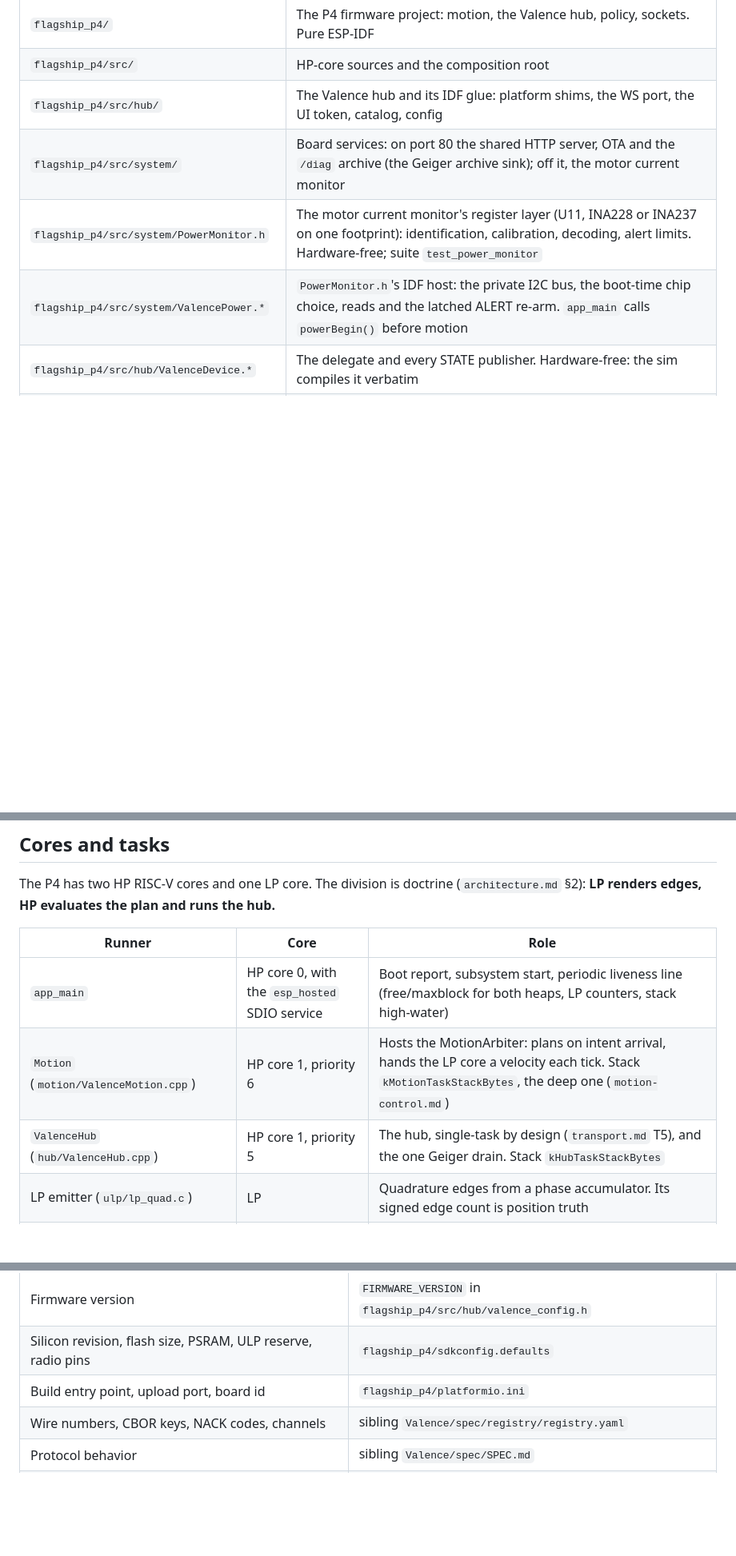
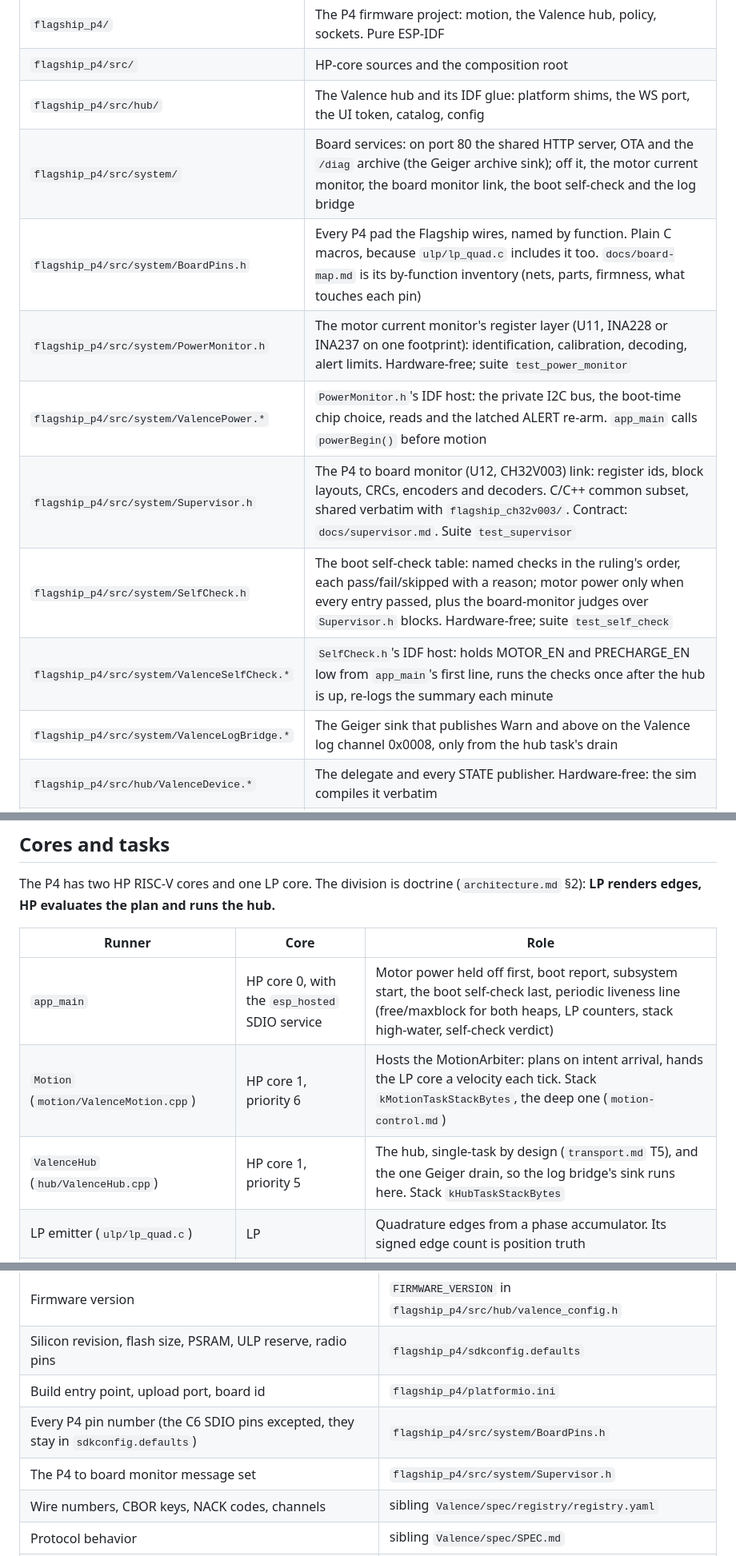
Before and after one commit to openvalence/Nucleus, a Markdown page: .claude/rules/subsystem-map.md, 3 parts joined by grey strips. Shown at 80% size. Rendered like a GitHub page; blank space fills up the shorter version.

Commit message:
subsystem-map: rows for the board header, self-check, log bridge and the board monitor project

```diff
--- a/.claude/rules/subsystem-map.md
+++ b/.claude/rules/subsystem-map.md
@@ -18,9 +18,14 @@ slowly. For anything finer, ask codebase-memory rather than grepping for
 | `flagship_p4/` | The P4 firmware project: motion, the Valence hub, policy, sockets. Pure ESP-IDF |
 | `flagship_p4/src/` | HP-core sources and the composition root |
 | `flagship_p4/src/hub/` | The Valence hub and its IDF glue: platform shims, the WS port, the UI token, catalog, config |
-| `flagship_p4/src/system/` | Board services: on port 80 the shared HTTP server, OTA and the `/diag` archive (the Geiger archive sink); off it, the motor current monitor |
+| `flagship_p4/src/system/` | Board services: on port 80 the shared HTTP server, OTA and the `/diag` archive (the Geiger archive sink); off it, the motor current monitor, the board monitor link, the boot self-check and the log bridge |
+| `flagship_p4/src/system/BoardPins.h` | Every P4 pad the Flagship wires, named by function. Plain C macros, because `ulp/lp_quad.c` includes it too. `docs/board-map.md` is its by-function inventory (nets, parts, firmness, what touches each pin) |
 | `flagship_p4/src/system/PowerMonitor.h` | The motor current monitor's register layer (U11, INA228 or INA237 on one footprint): identification, calibration, decoding, alert limits. Hardware-free; suite `test_power_monitor` |
 | `flagship_p4/src/system/ValencePower.*` | `PowerMonitor.h`'s IDF host: the private I2C bus, the boot-time chip choice, reads and the latched ALERT re-arm. `app_main` calls `powerBegin()` before motion |
+| `flagship_p4/src/system/Supervisor.h` | The P4 to board monitor (U12, CH32V003) link: register ids, block layouts, CRCs, encoders and decoders. C/C++ common subset, shared verbatim with `flagship_ch32v003/`. Contract: `docs/supervisor.md`. Suite `test_supervisor` |
+| `flagship_p4/src/system/SelfCheck.h` | The boot self-check table: named checks in the ruling's order, each pass/fail/skipped with a reason; motor power only when every entry passed, plus the board-monitor judges over `Supervisor.h` blocks. Hardware-free; suite `test_self_check` |
+| `flagship_p4/src/system/ValenceSelfCheck.*` | `SelfCheck.h`'s IDF host: holds MOTOR_EN and PRECHARGE_EN low from `app_main`'s first line, runs the checks once after the hub is up, re-logs the summary each minute |
+| `flagship_p4/src/system/ValenceLogBridge.*` | The Geiger sink that publishes Warn and above on the Valence log channel 0x0008, only from the hub task's drain |
 | `flagship_p4/src/hub/ValenceDevice.*` | The delegate and every STATE publisher. Hardware-free: the sim compiles it verbatim |
 | `flagship_p4/src/hub/UiTokenTable.h` | The `/uitoken` slot table, rate gate and HMAC derivation, lock injected. Hardware-free: the sim compiles it verbatim; `ValenceUiToken.cpp` is only its board host (spinlock, secret, the :80 route). Suite `test_ui_token` |
 | `flagship_p4/src/motion/MotionArbiter.*` | Every motion gate, the window clamp, limit sets and feedforward, emitter and clock injected. Hardware-free: the sim compiles it verbatim; `ValenceMotion.cpp` is only its task host |
@@ -48,9 +54,9 @@ hub.**
 
 | Runner | Core | Role |
 |---|---|---|
-| `app_main` | HP core 0, with the `esp_hosted` SDIO service | Boot report, subsystem start, periodic liveness line (free/maxblock for both heaps, LP counters, stack high-water) |
+| `app_main` | HP core 0, with the `esp_hosted` SDIO service | Motor power held off first, boot report, subsystem start, the boot self-check last, periodic liveness line (free/maxblock for both heaps, LP counters, stack high-water, self-check verdict) |
 | `Motion` (`motion/ValenceMotion.cpp`) | HP core 1, priority 6 | Hosts the MotionArbiter: plans on intent arrival, hands the LP core a velocity each tick. Stack `kMotionTaskStackBytes`, the deep one (`motion-control.md`) |
-| `ValenceHub` (`hub/ValenceHub.cpp`) | HP core 1, priority 5 | The hub, single-task by design (`transport.md` T5), and the one Geiger drain. Stack `kHubTaskStackBytes` |
+| `ValenceHub` (`hub/ValenceHub.cpp`) | HP core 1, priority 5 | The hub, single-task by design (`transport.md` T5), and the one Geiger drain, so the log bridge's sink runs here. Stack `kHubTaskStackBytes` |
 | LP emitter (`ulp/lp_quad.c`) | LP | Quadrature edges from a phase accumulator. Its signed edge count is position truth |
 | `Pattern` (`patterns/ValencePattern.cpp`) | HP core 1, priority 4 | The pattern generator: wakes when a half-stroke is due or settings arrive, submits it as an intent. Below the hub (5) and the motion task (6); stack `kPatternTaskStackBytes` |
 | `esp_hosted` / WiFi / lwIP tasks | HP | Owned by the drivers, not by us. Their callbacks are not our task (`transport.md` T5) |
@@ -67,6 +73,8 @@ Stop grepping for these. They live in exactly one place.
 | Firmware version | `FIRMWARE_VERSION` in `flagship_p4/src/hub/valence_config.h` |
 | Silicon revision, flash size, PSRAM, ULP reserve, radio pins | `flagship_p4/sdkconfig.defaults` |
 | Build entry point, upload port, board id | `flagship_p4/platformio.ini` |
+| Every P4 pin number (the C6 SDIO pins excepted, they stay in `sdkconfig.defaults`) | `flagship_p4/src/system/BoardPins.h` |
+| The P4 to board monitor message set | `flagship_p4/src/system/Supervisor.h` |
 | Wire numbers, CBOR keys, NACK codes, channels | sibling `Valence/spec/registry/registry.yaml` |
 | Protocol behavior | sibling `Valence/spec/SPEC.md` |
 | This machine's channel allocation | the `ch::` namespace in `flagship_p4/src/hub/ValenceCatalog.h` |
```
Also changed, not shown: other parts of .claude/rules/subsystem-map.md (+1 -0 lines).
